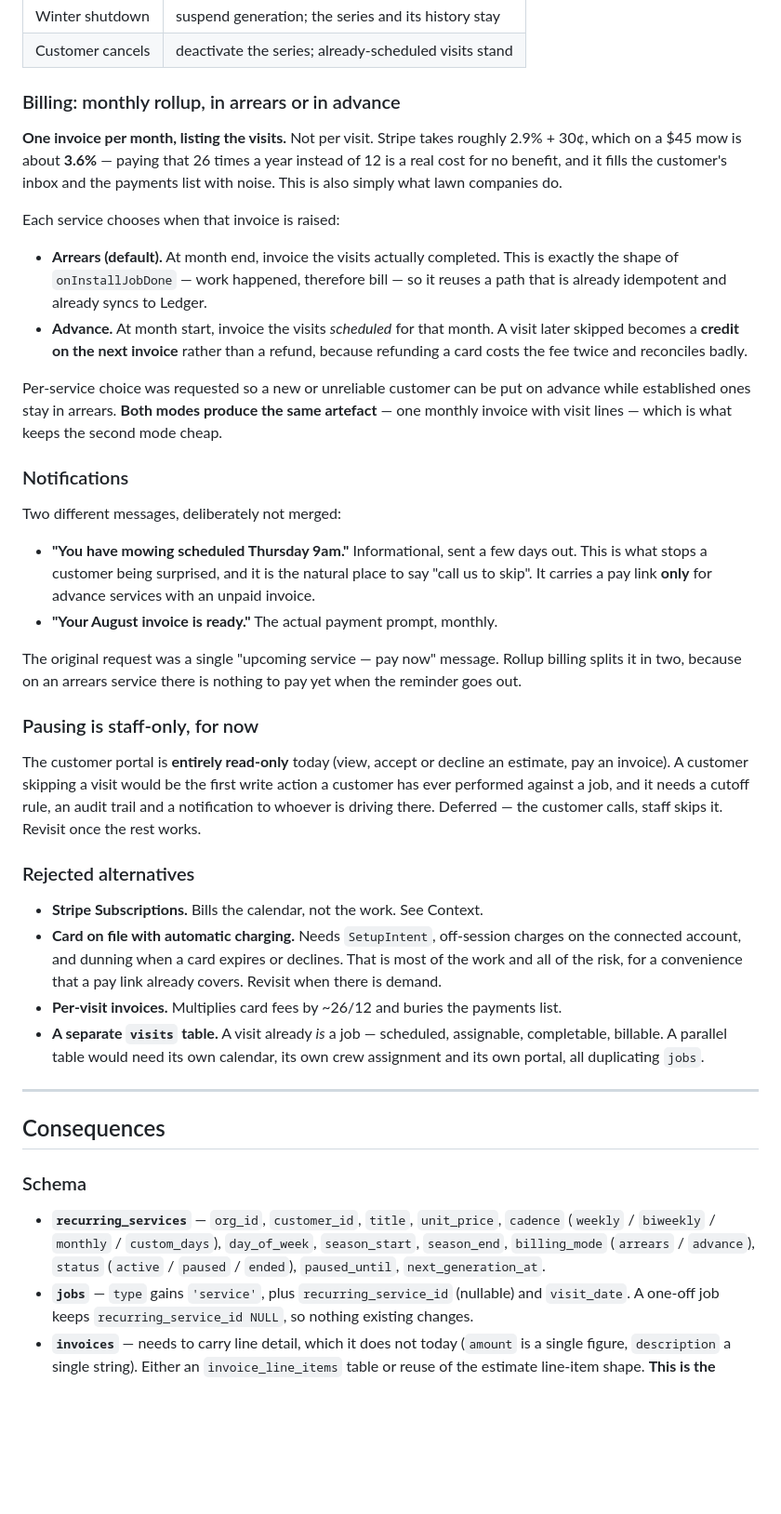
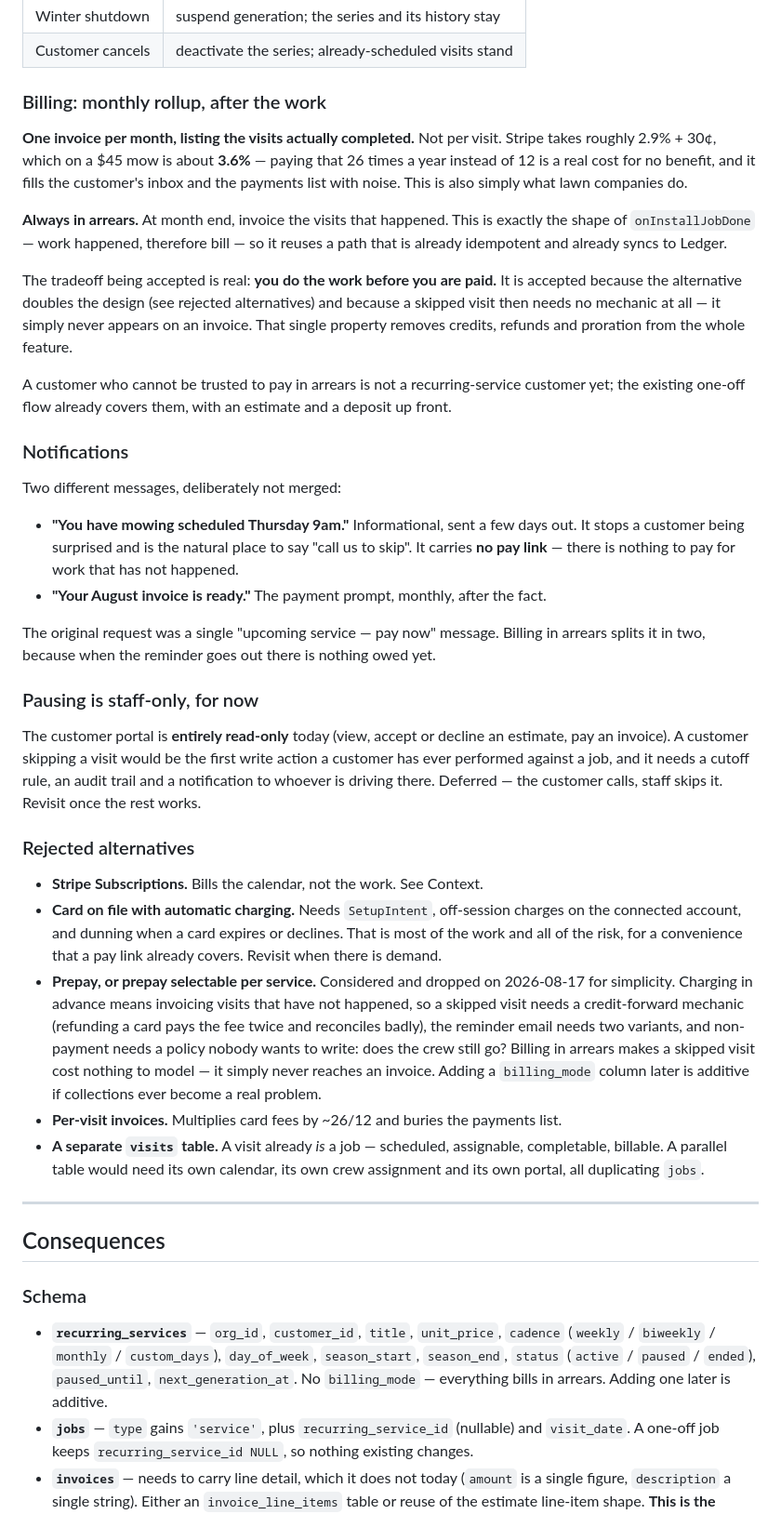
Before and after one commit to connectedhomeoutfitters/connected-home-hub, a Markdown page: docs/adr/0002-recurring-services.md, the part around the change. Shown at 93% size. GitHub-like rendering; blank space fills up the shorter version.

Commit message:
ADR 0002: bill in arrears only
Dropping the per-service prepay option removes more than it looks. Charging in
advance means invoicing visits that have not happened, which drags in a
credit-forward mechanic for skipped visits (refunding a card pays the fee twice
and reconciles badly), a second variant of the reminder email, and a policy
nobody wants to write: if the customer has not paid, does the crew still go?

Billing only completed work makes a skipped visit cost nothing to model — it
simply never reaches an invoice. That one property removes credits, refunds and
proration from the entire feature.

The tradeoff is stated rather than hidden: you do the work before you are paid.
A customer who cannot be trusted with that is not a recurring-service customer
yet, and the existing estimate-and-deposit flow already covers them.

Prepay moves to rejected alternatives with the reasoning intact, and the note
that a billing_mode column is additive if collections ever become a real
problem.

Co-Authored-By: Claude Opus 5 <noreply@anthropic.com>

```diff
--- a/docs/adr/0002-recurring-services.md
+++ b/docs/adr/0002-recurring-services.md
@@ -59,38 +59,36 @@ Every operation the business actually needs is then an edit to one row:
 | Winter shutdown | suspend generation; the series and its history stay |
 | Customer cancels | deactivate the series; already-scheduled visits stand |
 
-### Billing: monthly rollup, in arrears or in advance
+### Billing: monthly rollup, after the work
 
-**One invoice per month, listing the visits.** Not per visit. Stripe takes roughly
-2.9% + 30¢, which on a $45 mow is about **3.6%** — paying that 26 times a year instead of
-12 is a real cost for no benefit, and it fills the customer's inbox and the payments list
-with noise. This is also simply what lawn companies do.
+**One invoice per month, listing the visits actually completed.** Not per visit. Stripe
+takes roughly 2.9% + 30¢, which on a $45 mow is about **3.6%** — paying that 26 times a
+year instead of 12 is a real cost for no benefit, and it fills the customer's inbox and the
+payments list with noise. This is also simply what lawn companies do.
 
-Each service chooses when that invoice is raised:
+**Always in arrears.** At month end, invoice the visits that happened. This is exactly the
+shape of `onInstallJobDone` — work happened, therefore bill — so it reuses a path that is
+already idempotent and already syncs to Ledger.
 
-- **Arrears (default).** At month end, invoice the visits actually completed. This is
-  exactly the shape of `onInstallJobDone` — work happened, therefore bill — so it reuses a
-  path that is already idempotent and already syncs to Ledger.
-- **Advance.** At month start, invoice the visits *scheduled* for that month. A visit
-  later skipped becomes a **credit on the next invoice** rather than a refund, because
-  refunding a card costs the fee twice and reconciles badly.
+The tradeoff being accepted is real: **you do the work before you are paid.** It is
+accepted because the alternative doubles the design (see rejected alternatives) and because
+a skipped visit then needs no mechanic at all — it simply never appears on an invoice.
+That single property removes credits, refunds and proration from the whole feature.
 
-Per-service choice was requested so a new or unreliable customer can be put on advance
-while established ones stay in arrears. **Both modes produce the same artefact** — one
-monthly invoice with visit lines — which is what keeps the second mode cheap.
+A customer who cannot be trusted to pay in arrears is not a recurring-service customer yet;
+the existing one-off flow already covers them, with an estimate and a deposit up front.
 
 ### Notifications
 
 Two different messages, deliberately not merged:
 
-- **"You have mowing scheduled Thursday 9am."** Informational, sent a few days out. This
-  is what stops a customer being surprised, and it is the natural place to say "call us to
-  skip". It carries a pay link **only** for advance services with an unpaid invoice.
-- **"Your August invoice is ready."** The actual payment prompt, monthly.
+- **"You have mowing scheduled Thursday 9am."** Informational, sent a few days out. It
+  stops a customer being surprised and is the natural place to say "call us to skip". It
+  carries **no pay link** — there is nothing to pay for work that has not happened.
+- **"Your August invoice is ready."** The payment prompt, monthly, after the fact.
 
-The original request was a single "upcoming service — pay now" message. Rollup billing
-splits it in two, because on an arrears service there is nothing to pay yet when the
-reminder goes out.
+The original request was a single "upcoming service — pay now" message. Billing in arrears
+splits it in two, because when the reminder goes out there is nothing owed yet.
 
 ### Pausing is staff-only, for now
 
@@ -107,6 +105,13 @@ Revisit once the rest works.
   the connected account, and dunning when a card expires or declines. That is most of the
   work and all of the risk, for a convenience that a pay link already covers. Revisit when
   there is demand.
+- **Prepay, or prepay selectable per service.** Considered and dropped on 2026-08-17 for
+  simplicity. Charging in advance means invoicing visits that have not happened, so a
+  skipped visit needs a credit-forward mechanic (refunding a card pays the fee twice and
+  reconciles badly), the reminder email needs two variants, and non-payment needs a policy
+  nobody wants to write: does the crew still go? Billing in arrears makes a skipped visit
+  cost nothing to model — it simply never reaches an invoice. Adding a `billing_mode`
+  column later is additive if collections ever become a real problem.
 - **Per-visit invoices.** Multiplies card fees by ~26/12 and buries the payments list.
 - **A separate `visits` table.** A visit already *is* a job — scheduled, assignable,
   completable, billable. A parallel table would need its own calendar, its own crew
@@ -120,8 +125,9 @@ Revisit once the rest works.
 
 - **`recurring_services`** — `org_id`, `customer_id`, `title`, `unit_price`, `cadence`
   (`weekly` / `biweekly` / `monthly` / `custom_days`), `day_of_week`, `season_start`,
-  `season_end`, `billing_mode` (`arrears` / `advance`), `status`
+  `season_end`, `status`
   (`active` / `paused` / `ended`), `paused_until`, `next_generation_at`.
+  No `billing_mode` — everything bills in arrears. Adding one later is additive.
 - **`jobs`** — `type` gains `'service'`, plus `recurring_service_id` (nullable) and
   `visit_date`. A one-off job keeps `recurring_service_id NULL`, so nothing existing
   changes.
```
Also changed, not shown: CLAUDE.md (+4 -2 lines).
